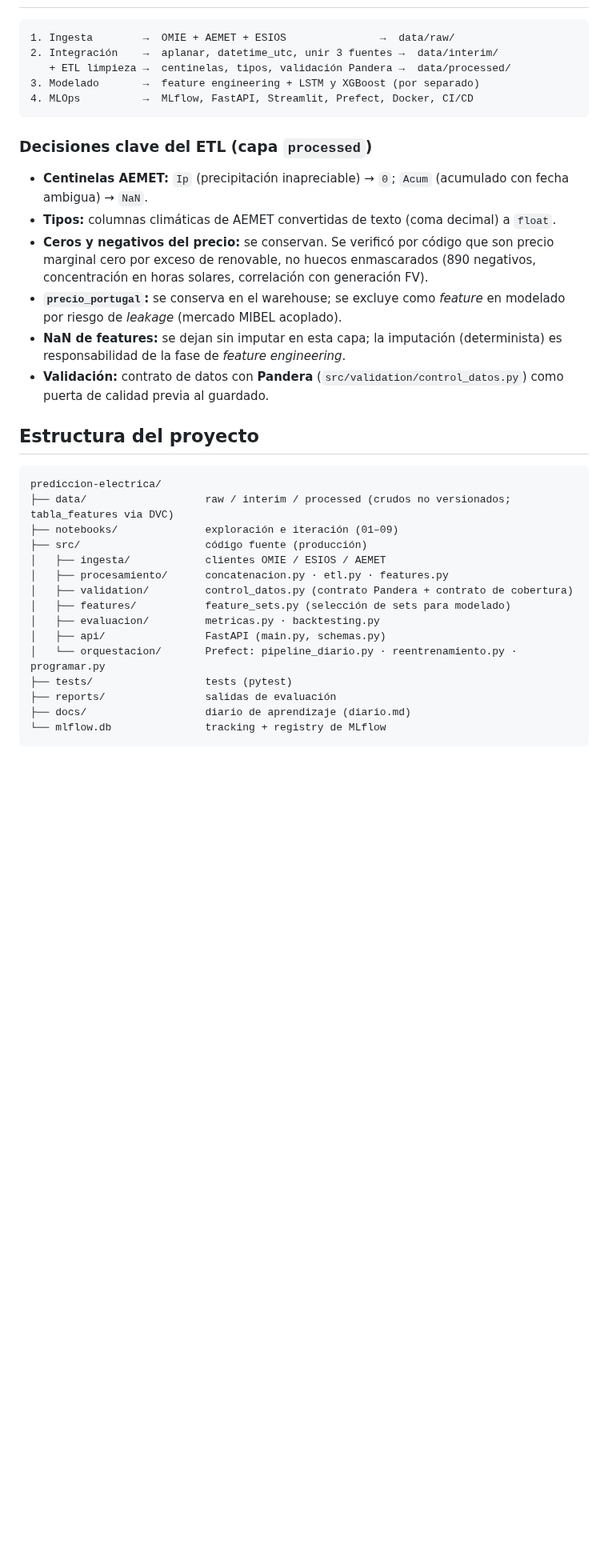
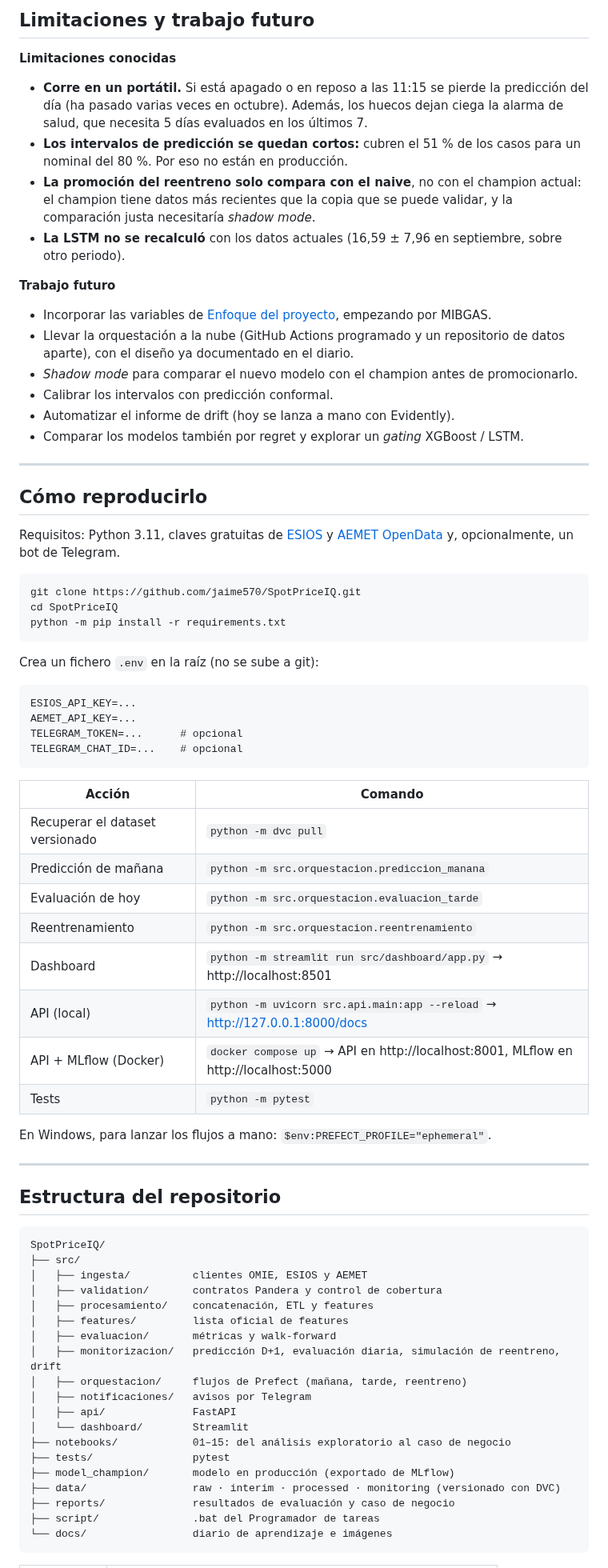
Before and after one commit to jaime570/SpotPriceIQ, a Markdown page: README.md, the part around one of its changes. Shown at 80% size. Rendered like a GitHub page; blank space fills up the shorter version.

Commit message:
README nuevo: resultados en produccion, arquitectura, enfoque del proyecto, limitaciones y capturas del dashboard

````diff
--- a/README.md
+++ b/README.md
@@ -24,38 +105,78 @@ Todas públicas y gratuitas:
+## Limitaciones y trabajo futuro
+
+**Limitaciones conocidas**
+
+- **Corre en un portátil.** Si está apagado o en reposo a las 11:15 se pierde la predicción del día (ha pasado varias veces en octubre). Además, los huecos dejan ciega la alarma de salud, que necesita 5 días evaluados en los últimos 7.
+- **Los intervalos de predicción se quedan cortos:** cubren el 51 % de los casos para un nominal del 80 %. Por eso no están en producción.
+- **La promoción del reentreno solo compara con el naive**, no con el champion actual: el champion tiene datos más recientes que la copia que se puede validar, y la comparación justa necesitaría *shadow mode*.
+- **La LSTM no se recalculó** con los datos actuales (16,59 ± 7,96 en septiembre, sobre otro periodo).
+
+**Trabajo futuro**
+
+- Incorporar las variables de [Enfoque del proyecto](#enfoque-del-proyecto), empezando por MIBGAS.
+- Llevar la orquestación a la nube (GitHub Actions programado y un repositorio de datos aparte), con el diseño ya documentado en el diario.
+- *Shadow mode* para comparar el nuevo modelo con el champion antes de promocionarlo.
+- Calibrar los intervalos con predicción conformal.
+- Automatizar el informe de drift (hoy se lanza a mano con Evidently).
+- Comparar los modelos también por regret y explorar un *gating* XGBoost / LSTM.
+
+---
+
+## Cómo reproducirlo
+
+Requisitos: Python 3.11, claves gratuitas de [ESIOS](https://www.esios.ree.es/es/pagina/api) y [AEMET OpenData](https://opendata.aemet.es/) y, opcionalmente, un bot de Telegram.
+
+```bash
+git clone https://github.com/jaime570/SpotPriceIQ.git
+cd SpotPriceIQ
+python -m pip install -r requirements.txt
+```
+
+Crea un fichero `.env` en la raíz (no se sube a git):
 
 ```
-1. Ingesta        →  OMIE + AEMET + ESIOS               →  data/raw/
-2. Integración    →  aplanar, datetime_utc, unir 3 fuentes →  data/interim/
-   + ETL limpieza →  centinelas, tipos, validación Pandera →  data/processed/
-3. Modelado       →  feature engineering + LSTM y XGBoost (por separado)
-4. MLOps          →  MLflow, FastAPI, Streamlit, Prefect, Docker, CI/CD
+ESIOS_API_KEY=...
+AEMET_API_KEY=...
+TELEGRAM_TOKEN=...      # opcional
+TELEGRAM_CHAT_ID=...    # opcional
 ```
 
-### Decisiones clave del ETL (capa `processed`)
+| Acción | Comando |
+|---|---|
+| Recuperar el dataset versionado | `python -m dvc pull` |
+| Predicción de mañana | `python -m src.orquestacion.prediccion_manana` |
+| Evaluación de hoy | `python -m src.orquestacion.evaluacion_tarde` |
+| Reentrenamiento | `python -m src.orquestacion.reentrenamiento` |
+| Dashboard | `python -m streamlit run src/dashboard/app.py` → http://localhost:8501 |
+| API (local) | `python -m uvicorn src.api.main:app --reload` → http://127.0.0.1:8000/docs |
+| API + MLflow (Docker) | `docker compose up` → API en http://localhost:8001, MLflow en http://localhost:5000 |
+| Tests | `python -m pytest` |
 
-- **Centinelas AEMET:** `Ip` (precipitación inapreciable) → `0`; `Acum` (acumulado con fecha ambigua) → `NaN`.
-- **Tipos:** columnas climáticas de AEMET convertidas de texto (coma decimal) a `float`.
-- **Ceros y negativos del precio:** se conservan. Se verificó por código que son precio marginal cero por exceso de renovable, no huecos enmascarados (890 negativos, concentración en horas solares, correlación con generación FV).
-- **`precio_portugal`:** se conserva en el warehouse; se excluye como *feature* en modelado por riesgo de *leakage* (mercado MIBEL acoplado).
-- **NaN de features:** se dejan sin imputar en esta capa; la imputación (determinista) es responsabilidad de la fase de *feature engineering*.
-- **Validación:** contrato de datos con **Pandera** (`src/validation/control_datos.py`) como puerta de calidad previa al guardado.
+En Windows, para lanzar los flujos a mano: `$env:PREFECT_PROFILE="ephemeral"`.
 
-## Estructura del proyecto
+---
+
+## Estructura del repositorio
 
 ```
-prediccion-electrica/
-├── data/                   raw / interim / processed (crudos no versionados; tabla_features via DVC)
-├── notebooks/              exploración e iteración (01–09)
-├── src/                    código fuente (producción)
-│   ├── ingesta/            clientes OMIE / ESIOS / AEMET
-│   ├── procesamiento/      concatenacion.py · etl.py · features.py
-│   ├── validation/         control_datos.py (contrato Pandera + contrato de cobertura)
-│   ├── features/           feature_sets.py (selección de sets para modelado)
-│   ├── evaluacion/         metricas.py · backtesting.py
-│   ├── api/                FastAPI (main.py, schemas.py)
-│   └── orquestacion/       Prefect: pipeline_diario.py · reentrenamiento.py · programar.py
-├── tests/                  tests (pytest)
-├── reports/                salidas de evaluación
-├── docs/                   diario de aprendizaje (diario.md)
-└── mlflow.db               tracking + registry de MLflow
+SpotPriceIQ/
+├── src/
+│   ├── ingesta/          clientes OMIE, ESIOS y AEMET
+│   ├── validation/       contratos Pandera y control de cobertura
+│   ├── procesamiento/    concatenación, ETL y features
+│   ├── features/         lista oficial de features
+│   ├── evaluacion/       métricas y walk-forward
+│   ├── monitorizacion/   predicción D+1, evaluación diaria, simulación de reentreno, drift
+│   ├── orquestacion/     flujos de Prefect (mañana, tarde, reentreno)
+│   ├── notificaciones/   avisos por Telegram
+│   ├── api/              FastAPI
+│   └── dashboard/        Streamlit
+├── notebooks/            01–15: del análisis exploratorio al caso de negocio
+├── tests/                pytest
+├── model_champion/       modelo en producción (exportado de MLflow)
+├── data/                 raw · interim · processed · monitoring (versionado con DVC)
+├── reports/              resultados de evaluación y caso de negocio
+├── script/               .bat del Programador de tareas
+└── docs/                 diario de aprendizaje e imágenes
 ```
 
````
Also changed, not shown: other parts of README.md (+109 -58 lines), docs/img/arquitectura.png (added), docs/img/dashboard_caso_negocio.png (added), docs/img/dashboard_error_diario.png (added), docs/img/dashboard_horas_predicho_vs_real.jpeg (added), docs/img/dashboard_prediccion.jpeg (added), docs/img/dashboard_salud_modelo.png (added).
